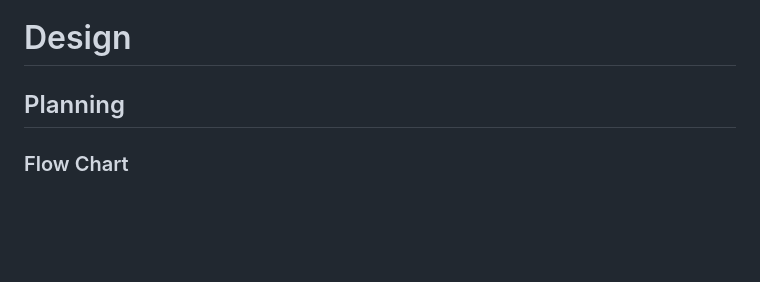
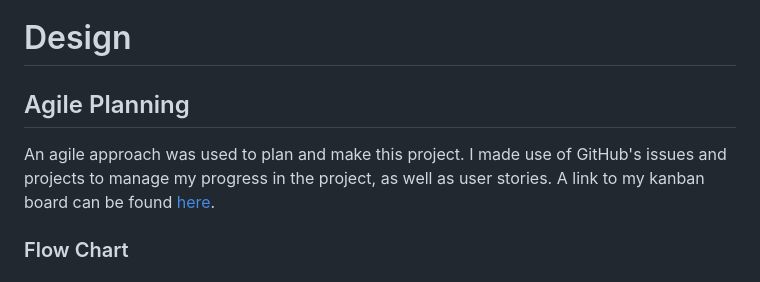
Before and after one commit to Dekeypetey40/TTRPG-Hub, a Markdown page: README.md, the part around one of its changes. GitHub-like rendering; blank space fills up the shorter version.

```diff
--- a/README.md
+++ b/README.md
@@ -40,7 +42,9 @@ TTRPG Hub is a blog website desogned to spark engagement and discussion amongst
 
 # Design
 
-## Planning
+## Agile Planning
+
+An agile approach was used to plan and make this project. I made use of GitHub's issues and projects to manage my progress in the project, as well as user stories. A link to my kanban board can be found [here](https://github.com/users/Dekeypetey40/projects/3/views/1).
 
 ### Flow Chart
 
```
Also changed, not shown: other parts of README.md (+3 -1 lines).
